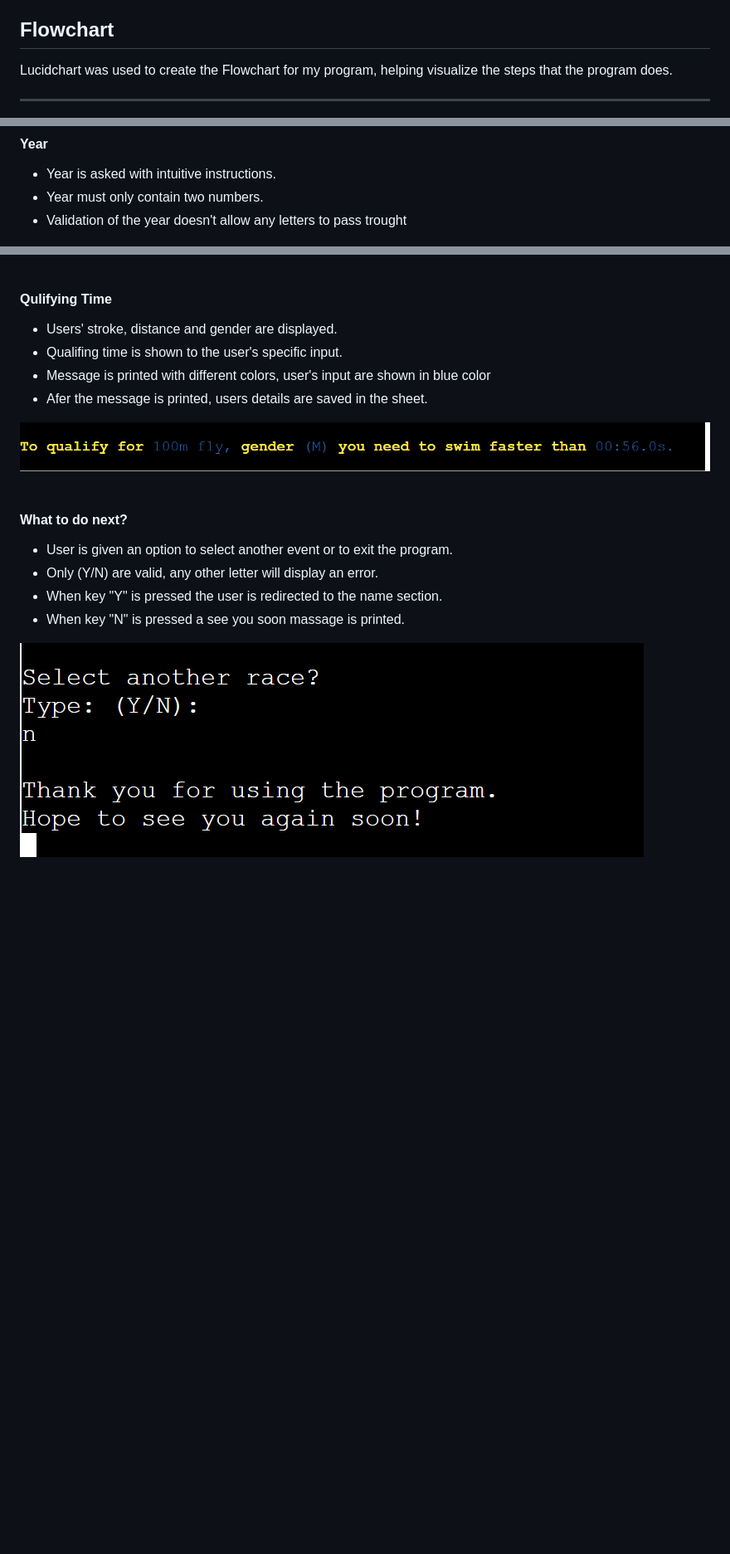
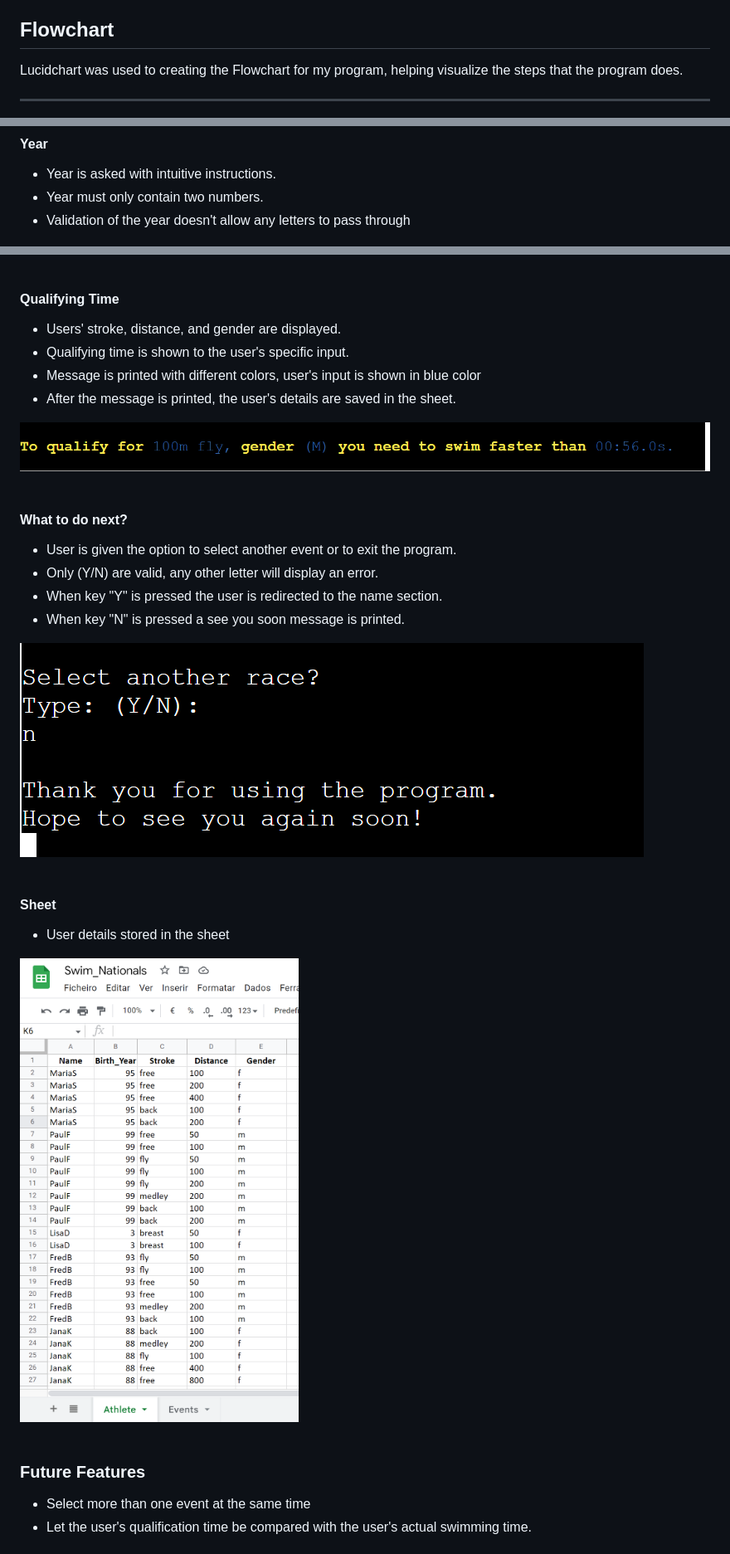
Before and after one commit to dimicoding/Swim-Nationals, a Markdown page: README.md, 3 parts joined by grey strips. Shown at 83% size. GitHub-like rendering; blank space fills up the shorter version.

```diff
--- a/README.md
+++ b/README.md
@@ -33,7 +68,7 @@ This project provides swimmers with an estimate of the qualification time requir
 
 ## Flowchart
 
-Lucidchart was used to create the Flowchart for my program, helping visualize the steps that the program does.
+Lucidchart was used to creating the Flowchart for my program, helping visualize the steps that the program does.
 <hr>
 
 ![LucicCharts](assets/images/chart.png)
@@ -66,7 +101,7 @@ Lucidchart was used to create the Flowchart for my program, helping visualize th
 #### Year
 * Year is asked with intuitive instructions.
 * Year must only contain two numbers.
-* Validation of the year doesn't allow any letters to pass trought
+* Validation of the year doesn't allow any letters to pass through
 
 ![Year](assets/images/year.png)
 <br>
@@ -93,20 +128,34 @@ Lucidchart was used to create the Flowchart for my program, helping visualize th
 <br>
 <br>
 
-#### Qulifying Time
-* Users' stroke, distance and gender are displayed.
-* Qualifing time is shown to the user's specific input.
-* Message is printed with different colors, user's input are shown in blue color
-* Afer the message is printed, users details are saved in the sheet.
+#### Qualifying Time
+* Users' stroke, distance, and gender are displayed.
+* Qualifying time is shown to the user's specific input.
+* Message is printed with different colors, user's input is shown in blue color
+* After the message is printed, the user's details are saved in the sheet.
 
 ![QualifyingTime](assets/images/quali_time.png)
 <br>
 <br>
 
 #### What to do next?
-* User is given an option to select another event or to exit the program.
+* User is given the option to select another event or to exit the program.
 * Only (Y/N) are valid, any other letter will display an error.
 * When key "Y" is pressed the user is redirected to the name section.
-* When key "N" is pressed a see you soon massage is printed.
+* When key "N" is pressed a see you soon message is printed.
 
 ![What'sNext?](assets/images/final_option.png)
+<br>
+<br>
+
+#### Sheet
+* User details stored in the sheet
+
+![Sheet](assets/images/sheet.png)
+<br>
+<br>
+
+### Future Features
+* Select more than one event at the same time
+* Let the user's qualification time be compared with the user's actual swimming time.
+
```
Also changed, not shown: other parts of README.md (+103 -10 lines).
